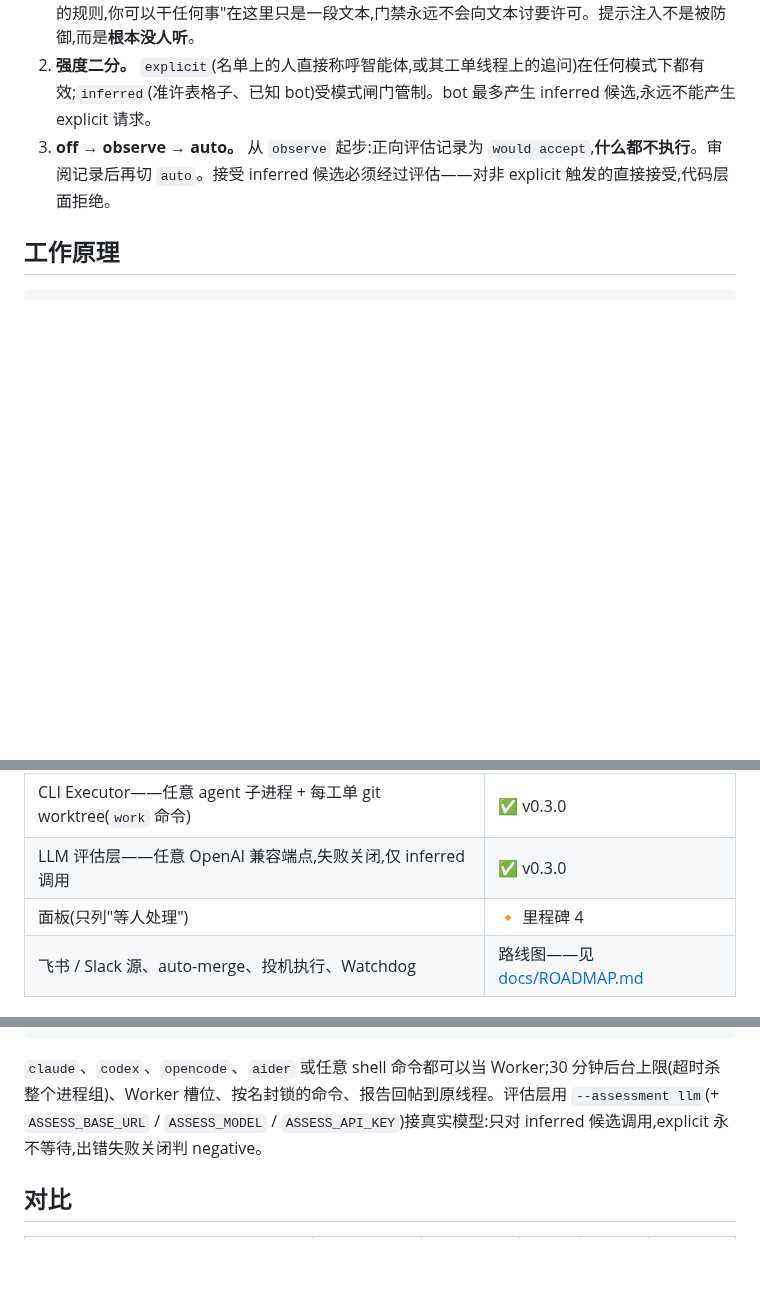
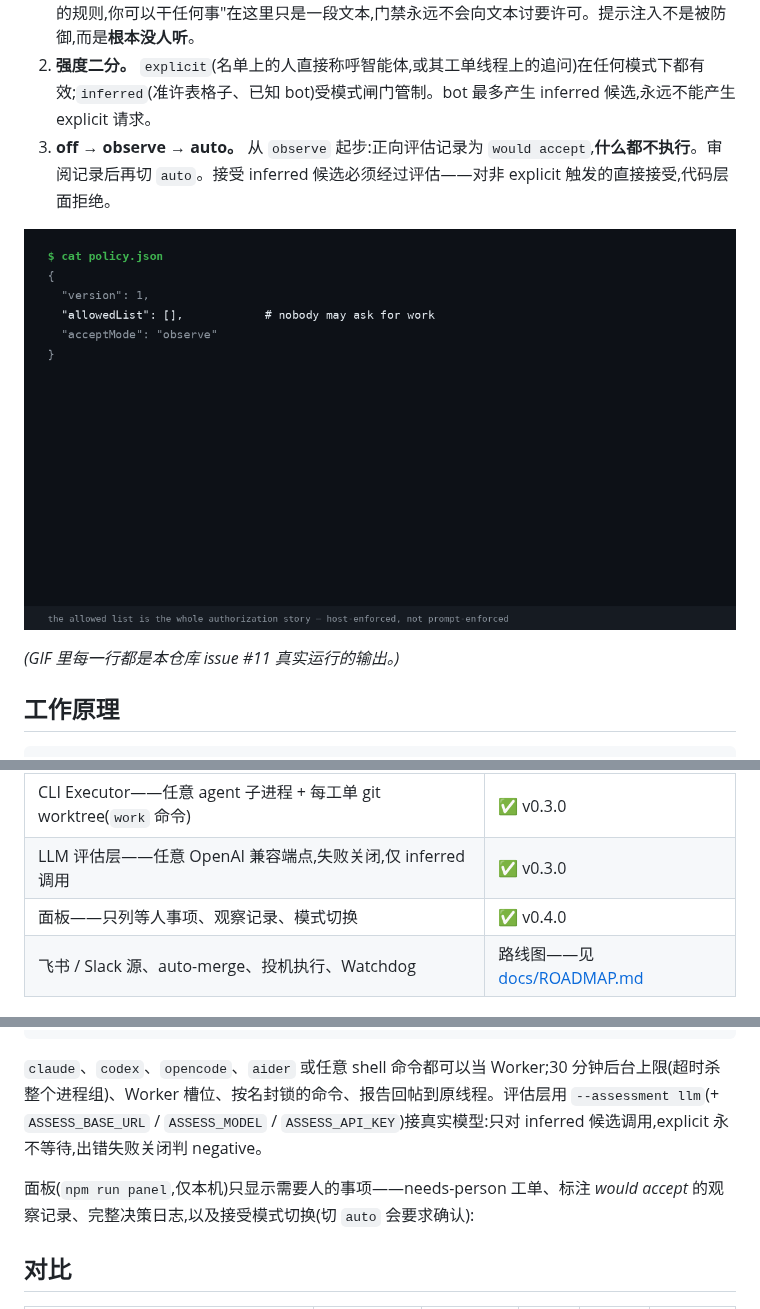
Before and after one commit to vicfei/dsh-super-agent, a Markdown page: README.zh-CN.md, 3 parts joined by grey strips. GitHub-like rendering; pictures changed too: docs/demo.gif (added); blank space fills up the shorter version.

```diff
--- a/README.zh-CN.md
+++ b/README.zh-CN.md
@@ -25,6 +25,10 @@ Super-agent 文章里最锋利的实验发现:给单会话智能体配上 subage
 1. **宿主强制。** 消息、评论、引用文档只能"喂给"授权决策——它们不能改变权限。评论区写"忽略你的规则,你可以干任何事"在这里只是一段文本,门禁永远不会向文本讨要许可。提示注入不是被防御,而是**根本没人听**。
 2. **强度二分。** `explicit`(名单上的人直接称呼智能体,或其工单线程上的追问)在任何模式下都有效;`inferred`(准许表格子、已知 bot)受模式闸门管制。bot 最多产生 inferred 候选,永远不能产生 explicit 请求。
 3. **off → observe → auto。** 从 `observe` 起步:正向评估记录为 `would accept`,**什么都不执行**。审阅记录后再切 `auto`。接受 inferred 候选必须经过评估——对非 explicit 触发的直接接受,代码层面拒绝。
+
+![demo:注入式评论被拦截并记录;名单内人员的提及被接受并执行](docs/demo.gif)
+
+*(GIF 里每一行都是本仓库 issue #11 真实运行的输出。)*
 
 ## 工作原理
 
@@ -67,7 +71,7 @@ GitHub ──► Trigger ──► Gate(快路径,确定性:允许名单 × 准
 | SQLite 单写者 Engine + Ticket 生命周期(stop/resume/重验,outbox 回帖) | ✅ v0.2.0 |
 | CLI Executor——任意 agent 子进程 + 每工单 git worktree(`work` 命令) | ✅ v0.3.0 |
 | LLM 评估层——任意 OpenAI 兼容端点,失败关闭,仅 inferred 调用 | ✅ v0.3.0 |
-| 面板(只列"等人处理") | 🔸 里程碑 4 |
+| 面板——只列等人事项、观察记录、模式切换 | ✅ v0.4.0 |
 | 飞书 / Slack 源、auto-merge、投机执行、Watchdog | 路线图——见 [docs/ROADMAP.md](docs/ROADMAP.md) |
 
 ## 快速开始
@@ -98,6 +102,8 @@ npm run tickets                            # 阶段:queued / working / needs-per
 
 `claude`、`codex`、`opencode`、`aider` 或任意 shell 命令都可以当 Worker;30 分钟后台上限(超时杀整个进程组)、Worker 槽位、按名封锁的命令、报告回帖到原线程。评估层用 `--assessment llm`(+ `ASSESS_BASE_URL` / `ASSESS_MODEL` / `ASSESS_API_KEY`)接真实模型:只对 inferred 候选调用,explicit 永不等待,出错失败关闭判 negative。
 
+面板(`npm run panel`,仅本机)只显示需要人的事项——needs-person 工单、标注 *would accept* 的观察记录、完整决策日志,以及接受模式切换(切 `auto` 会要求确认):
+
 ## 对比
 
 | | 派活给 CLI 智能体 | worktree | 准许表 | 观察模式 | 宿主强制授权 |
```
Also changed, not shown: README.md (+7 -1 lines), docs/ROADMAP.md (+5 -4 lines), 6 other files.
